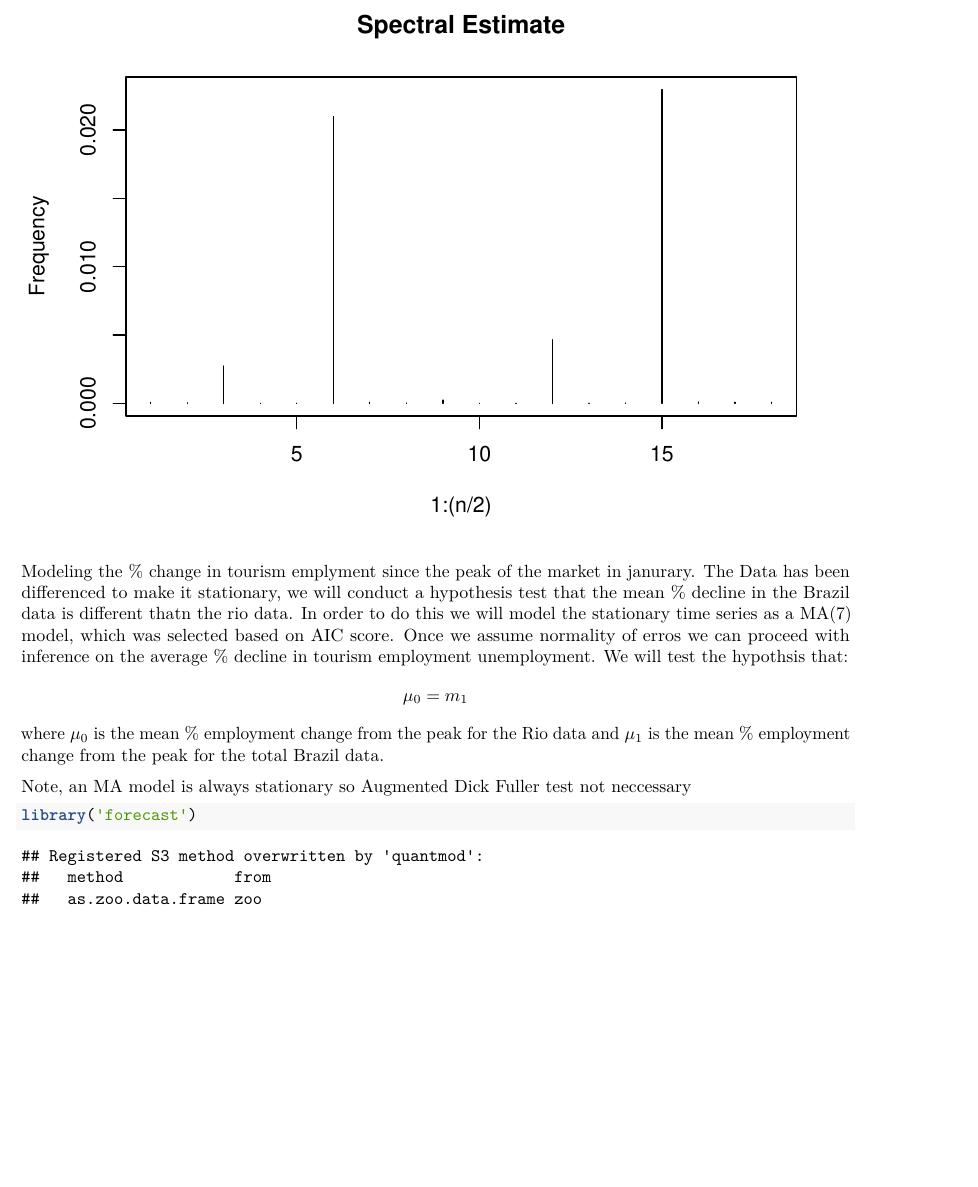
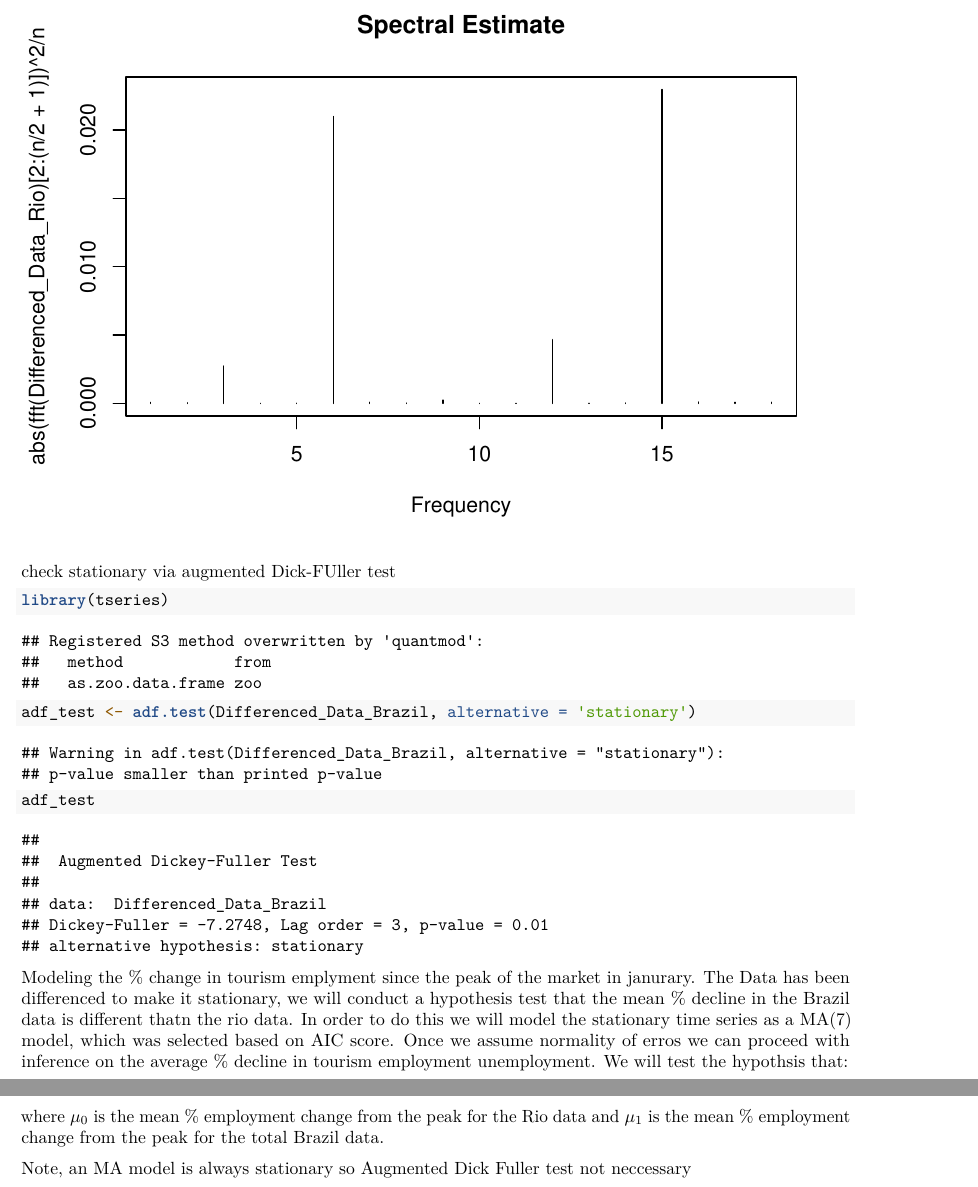
Before and after one commit to mooey5775/dataopen_m20, an R Markdown document (rio_code/brazil_tourism_jobs_analysis.Rmd): part of page 3 of 4 before the commit and two parts of pages 3 and 4 of 5 after it, the two joined at a grey line, cut so that both start at the same text, the shorter picture padded with empty space. Rendered offline with R 4.5, knitr and Pandoc, then LaTeX, with nearby package versions; some code elsewhere in the file could not run offline.

Commit message:
Add files via upload

````diff
--- a/rio_code/brazil_tourism_jobs_analysis.Rmd
+++ b/rio_code/brazil_tourism_jobs_analysis.Rmd
@@ -40,6 +40,13 @@ plot(1:(n/2),abs(fft(Differenced_Data_Rio)[2:(n/2+1)])^2/n,type ='h', main ='Spe
 
 ```
 
+check stationary via augmented Dick-FUller test
+
+```{r}
+library(tseries)
+adf_test <- adf.test(Differenced_Data_Brazil, alternative = 'stationary')
+adf_test
+```
 
 Modeling the % change in tourism emplyment since the peak of the market in janurary.  The Data has been differenced to make it stationary, we will conduct a hypothesis test that the mean % decline in the Brazil data is different thatn the rio data.  In order to do this we will model the stationary time series as a MA(7) model, which was selected based on AIC score. Once we assume normality of erros we can proceed with inference on the average % decline in tourism employment unemployment. We will test the hypothsis that:
 $$\mu_0 = m_1 $$ where $\mu_0$ is the mean % employment change from the peak for the Rio data and $\mu_1$ is the mean % employment change from the peak for the total Brazil data.
````
Also changed, not shown: rio_code/brazil_tourism_jobs_analysis.Rmd (4 more changed lines).
